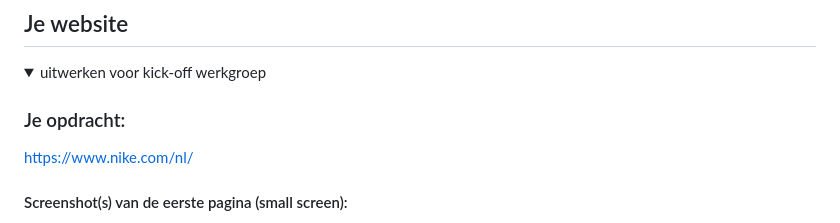
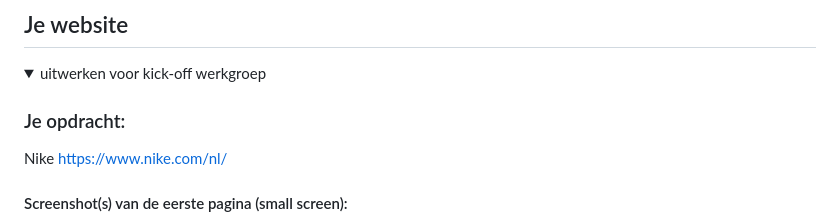
Before and after one commit to TristanBrattinga/fed-inh, a Markdown page: README.md, the part around one of its changes. Rendered like a GitHub page.

```diff
--- a/README.md
+++ b/README.md
@@ -36,6 +36,7 @@ Nb. Door *open* toe te voegen aan een *details* element kun je deze standaard op
   <summary>uitwerken voor kick-off werkgroep</summary>
 
   ### Je opdracht:
+  Nike
   https://www.nike.com/nl/
 
   #### Screenshot(s) van de eerste pagina (small screen):
```
Also changed, not shown: other parts of README.md (+8 -4 lines).
